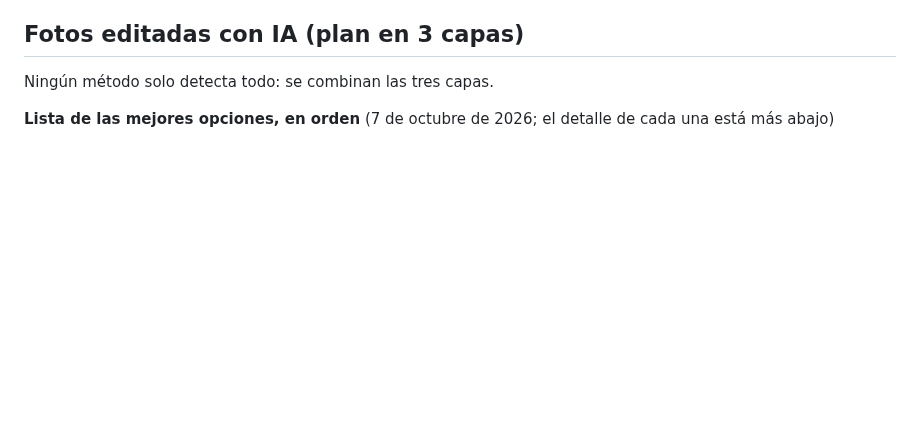
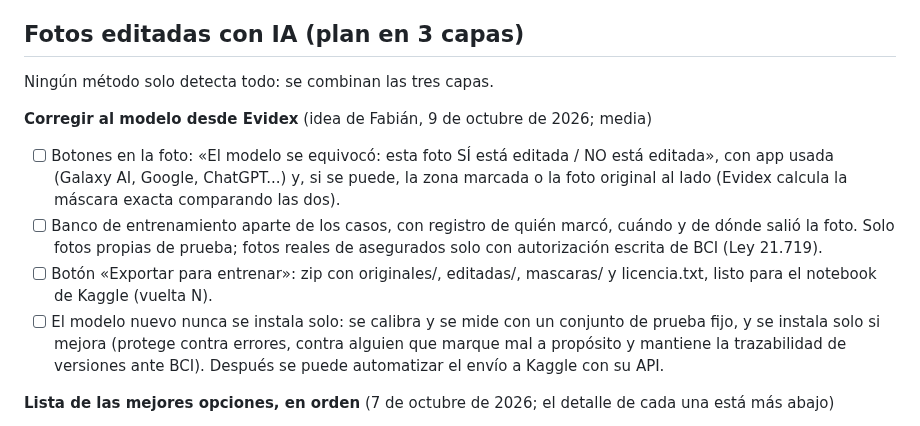
Before and after one commit to fabiiancardinale/forense, a Markdown page: IDEAS.md, the part around the change. GitHub-like rendering; blank space fills up the shorter version.

Commit message:
IDEAS: corregir al modelo desde Evidex (banco de entrenamiento)
Co-Authored-By: Claude Opus 5.5 <noreply@anthropic.com>
Claude-Session: https://claude.ai/code/session_013phS6VMajHgfmMoGpECfQH

```diff
--- a/IDEAS.md
+++ b/IDEAS.md
@@ -11,6 +11,12 @@ Lista de mejoras conversadas, para retomarlas después. Esfuerzo: **rápida** (h
 
 ## Fotos editadas con IA (plan en 3 capas)
 Ningún método solo detecta todo: se combinan las tres capas.
+
+**Corregir al modelo desde Evidex** (idea de Fabián, 9 de octubre de 2026; media)
+- [ ] Botones en la foto: «El modelo se equivocó: esta foto SÍ está editada / NO está editada», con app usada (Galaxy AI, Google, ChatGPT...) y, si se puede, la zona marcada o la foto original al lado (Evidex calcula la máscara exacta comparando las dos).
+- [ ] Banco de entrenamiento aparte de los casos, con registro de quién marcó, cuándo y de dónde salió la foto. Solo fotos propias de prueba; fotos reales de asegurados solo con autorización escrita de BCI (Ley 21.719).
+- [ ] Botón «Exportar para entrenar»: zip con originales/, editadas/, mascaras/ y licencia.txt, listo para el notebook de Kaggle (vuelta N).
+- [ ] El modelo nuevo nunca se instala solo: se calibra y se mide con un conjunto de prueba fijo, y se instala solo si mejora (protege contra errores, contra alguien que marque mal a propósito y mantiene la trazabilidad de versiones ante BCI). Después se puede automatizar el envío a Kaggle con su API.
 
 **Lista de las mejores opciones, en orden** (7 de octubre de 2026; el detalle de cada una está más abajo)
 1. Pedir el original por WhatsApp «como documento»: botón y mensaje modelo (rápida, gratis, cubre Samsung, Google, Apple y ChatGPT).
```
